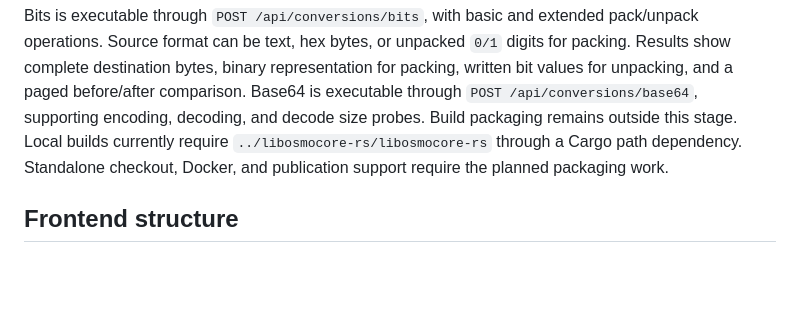
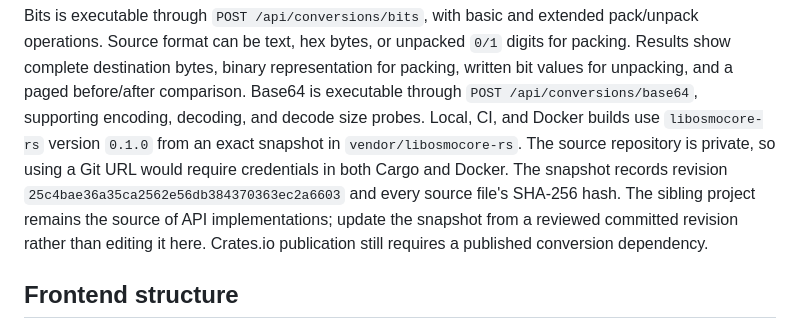
Before and after one commit to Silent-Wolf-Labs/gsmtap-rs, a Markdown page: docs/conversion-ui.md, the part around the change. GitHub-like rendering; blank space fills up the shorter version.

```diff
--- a/docs/conversion-ui.md
+++ b/docs/conversion-ui.md
@@ -23,10 +23,14 @@ extended pack/unpack operations. Source format can be text, hex bytes, or
 unpacked `0/1` digits for packing. Results show complete destination bytes,
 binary representation for packing, written bit values for unpacking, and a
 paged before/after comparison. Base64 is executable through `POST /api/conversions/base64`, supporting
-encoding, decoding, and decode size probes. Build packaging remains outside
-this stage. Local builds currently require
-`../libosmocore-rs/libosmocore-rs` through a Cargo path dependency. Standalone
-checkout, Docker, and publication support require the planned packaging work.
+encoding, decoding, and decode size probes. Local, CI, and Docker builds use
+`libosmocore-rs` version `0.1.0` from an exact snapshot in `vendor/libosmocore-rs`.
+The source repository is private, so using a Git URL would require credentials
+in both Cargo and Docker. The snapshot records revision
+`25c4bae36a35ca2562e56db384370363ec2a6603` and every source file's SHA-256 hash.
+The sibling project remains the source of API implementations; update the
+snapshot from a reviewed committed revision rather than editing it here.
+Crates.io publication still requires a published conversion dependency.
 
 ## Frontend structure
 
```
Also changed, not shown: README.md (+5 -3 lines), 1 other file.
